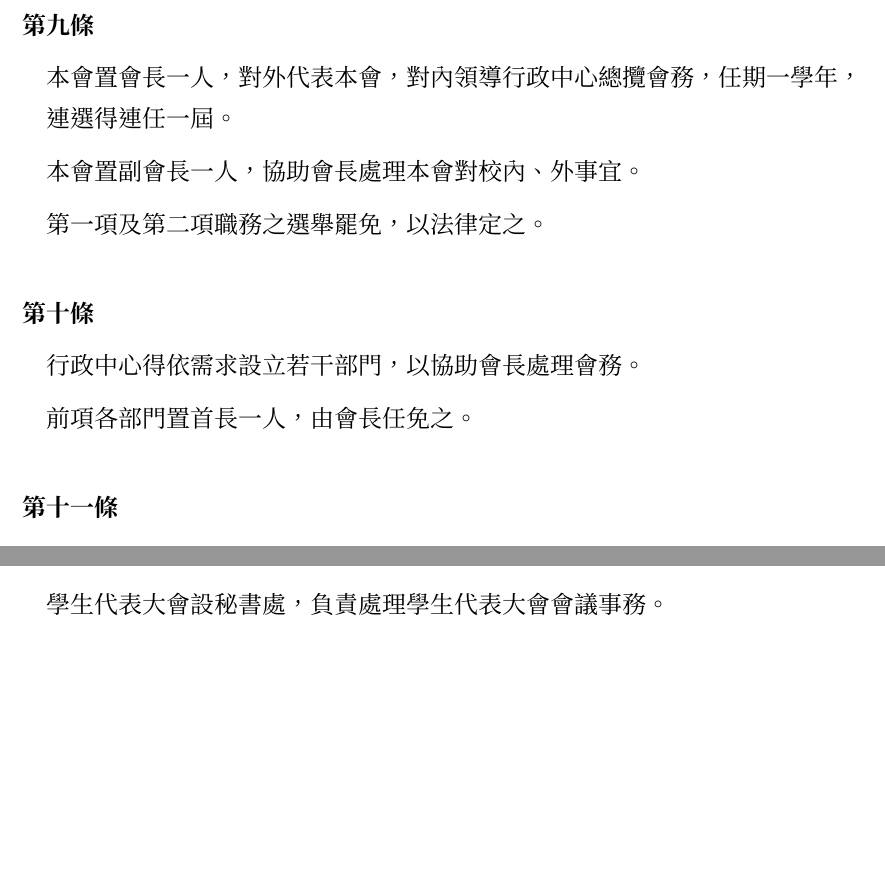
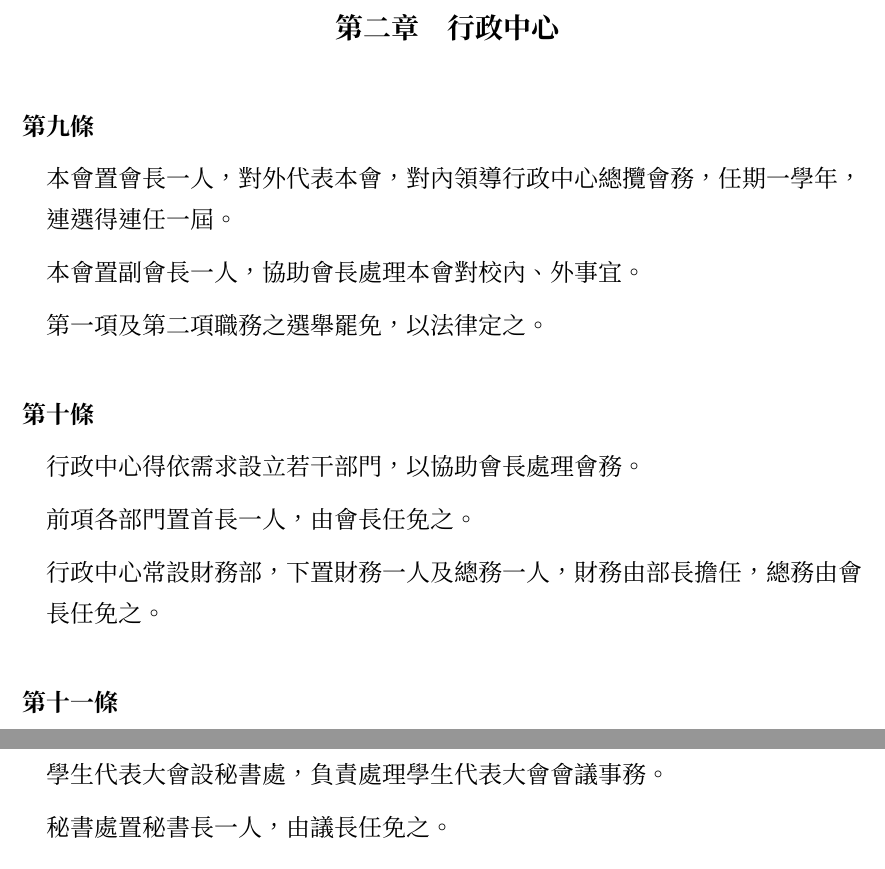
Before and after one commit to gino1234123/nuta_statutes, a Typst document (00_組織章程/章程草案.typ): two parts of pages 4 and 5 of 7 before the commit and two parts of pages 4 and 6 of 8 after it, joined at a grey line, cut at the place of the change, the shorter picture padded with empty space. Compiled offline with Typst 0.15.

Commit message:
章程: 新增常設財務部(財務/總務)

```diff
--- a/00_組織章程/章程草案.typ
+++ b/00_組織章程/章程草案.typ
@@ -50,6 +50,7 @@
 #article()[
   #para[行政中心得依需求設立若干部門，以協助會長處理會務。]
   #para()[前項各部門置首長一人，由會長任免之。]
+  #para()[行政中心常設財務部，下置財務一人及總務一人，財務由部長擔任，總務由會長任免之。]
 ]
 
 #article()[
```
